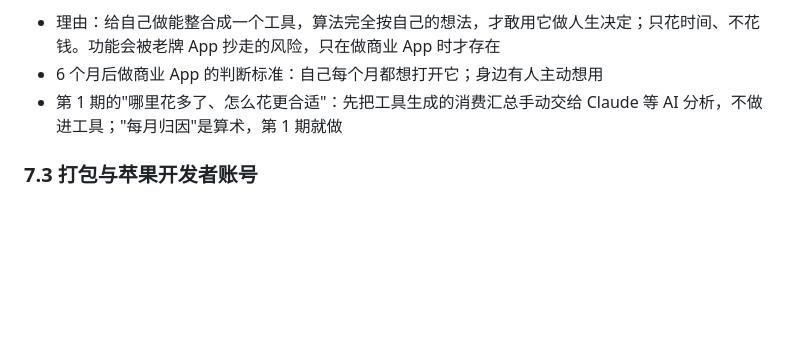
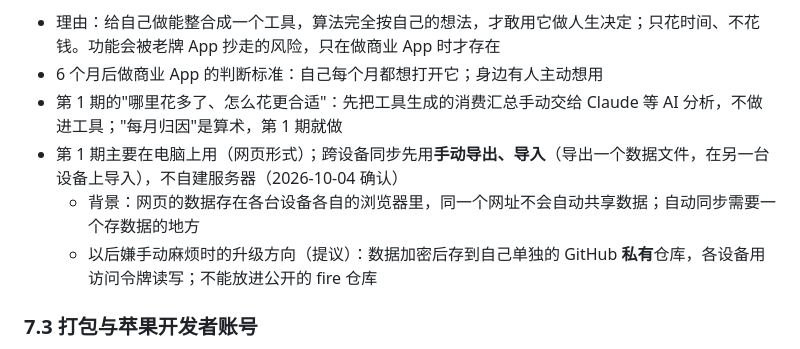
Before and after one commit to andy-sherlock/fire, a Markdown page: docs/fire-closed-loop-plan.md, the part around the change. Drawn GitHub-style; blank space fills up the shorter version.

Commit message:
docs: record phase-1 computer-first use and manual export/import sync
Co-Authored-By: Claude Opus 5.5 <noreply@anthropic.com>
Claude-Session: https://claude.ai/code/session_017yjcTJvFnZSU1JUrAdDrdG

```diff
--- a/docs/fire-closed-loop-plan.md
+++ b/docs/fire-closed-loop-plan.md
@@ -270,6 +270,9 @@ v10 的计算引擎（`hkMultiplier`、`insuranceSchedule`、`simulateLife`、`f
 - 理由：给自己做能整合成一个工具，算法完全按自己的想法，才敢用它做人生决定；只花时间、不花钱。功能会被老牌 App 抄走的风险，只在做商业 App 时才存在
 - 6 个月后做商业 App 的判断标准：自己每个月都想打开它；身边有人主动想用
 - 第 1 期的"哪里花多了、怎么花更合适"：先把工具生成的消费汇总手动交给 Claude 等 AI 分析，不做进工具；"每月归因"是算术，第 1 期就做
+- 第 1 期主要在电脑上用（网页形式）；跨设备同步先用**手动导出、导入**（导出一个数据文件，在另一台设备上导入），不自建服务器（2026-10-04 确认）
+  - 背景：网页的数据存在各台设备各自的浏览器里，同一个网址不会自动共享数据；自动同步需要一个存数据的地方
+  - 以后嫌手动麻烦时的升级方向（提议）：数据加密后存到自己单独的 GitHub **私有**仓库，各设备用访问令牌读写；不能放进公开的 fire 仓库
 
 ### 7.3 打包与苹果开发者账号
 
```
